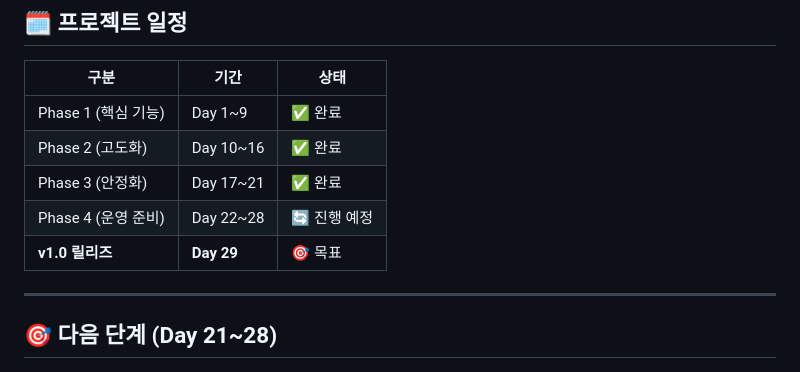
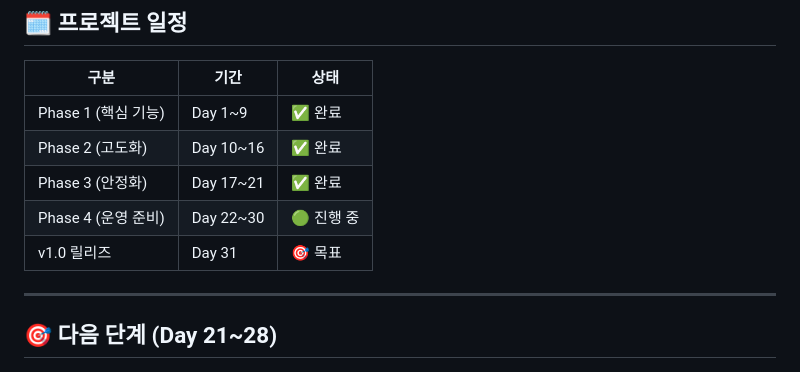
Before and after one commit to kros235/crypto-trading-system, a Markdown page: README.md, the part around one of its changes. Rendered like a GitHub page.

```diff
--- a/README.md
+++ b/README.md
@@ -2228,8 +2228,8 @@ ADD COLUMN consecutive_stop_loss_limit INT DEFAULT 3 COMMENT '연속 손절 제
 | Phase 1 (핵심 기능) | Day 1~9 | ✅ 완료 |
 | Phase 2 (고도화) | Day 10~16 | ✅ 완료 |
 | Phase 3 (안정화) | Day 17~21 | ✅ 완료 |
-| Phase 4 (운영 준비) | Day 22~28 | 🔄 진행 예정 |
-| **v1.0 릴리즈** | **Day 29** | 🎯 목표 |
+| Phase 4 (운영 준비) | Day 22~30 | 🟢 진행 중 |
+| v1.0 릴리즈 | Day 31 | 🎯 목표 |
 
 ---
 
```
Also changed, not shown: other parts of README.md (+27 -20 lines).
